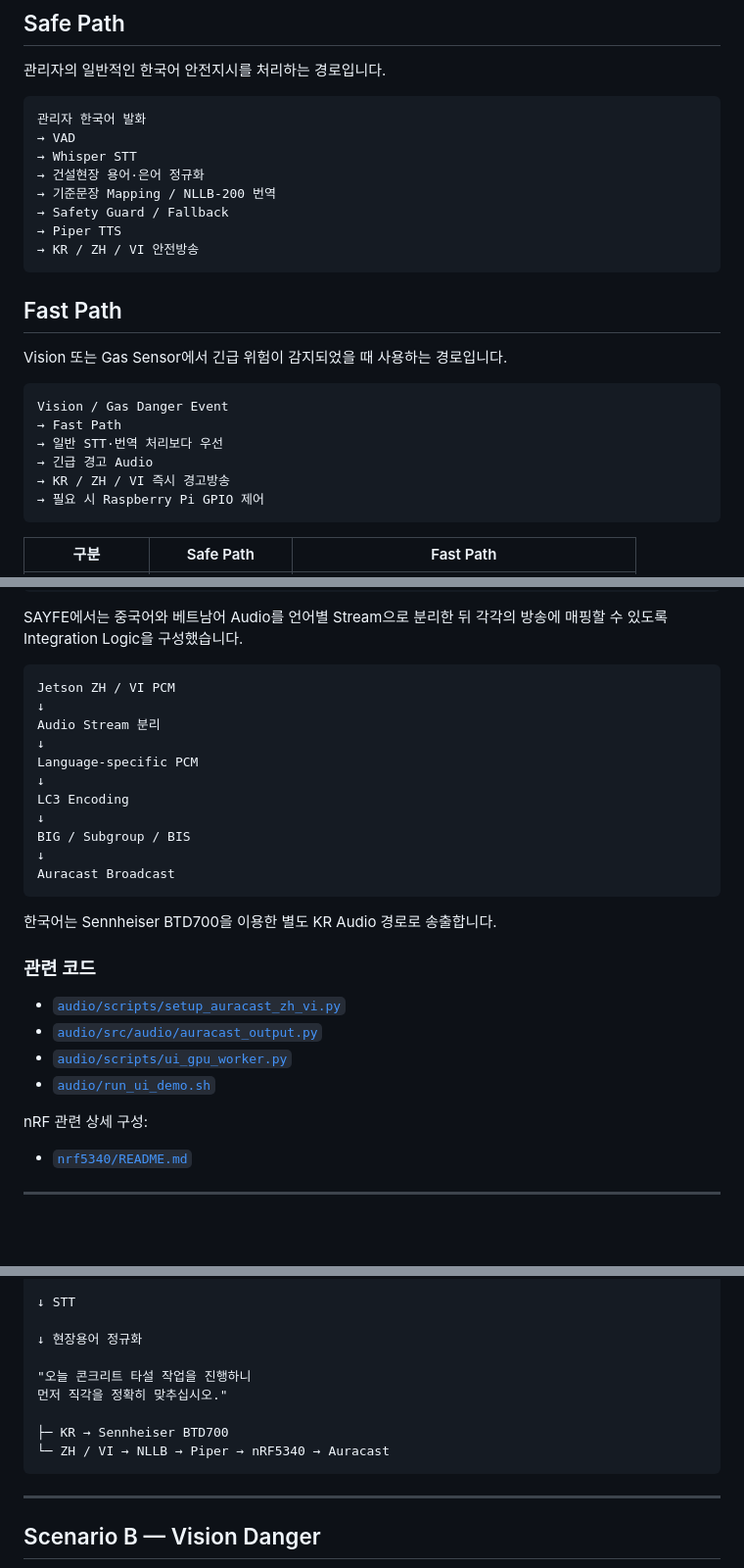
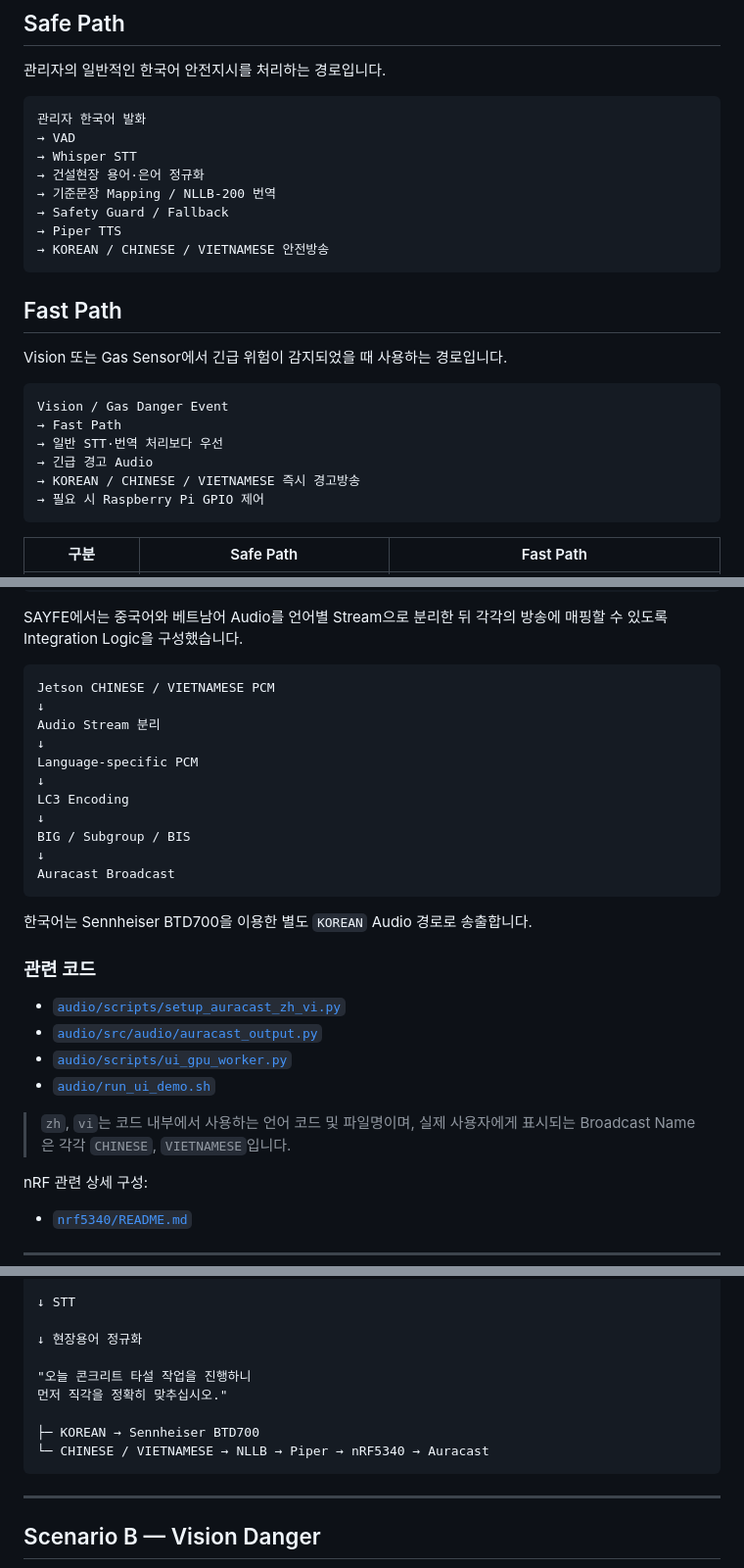
Before and after one commit to kyb110811/2026ESWContest_free_SAYFE, a Markdown page: README.md, 3 parts joined by grey strips. Shown at 98% size. Rendered like a GitHub page; blank space fills up the shorter version.

````diff
--- a/README.md
+++ b/README.md
@@ -107,7 +107,7 @@ SAYFE는 안전정보의 성격에 따라 처리 경로를 두 가지로 구분
 → 기준문장 Mapping / NLLB-200 번역
 → Safety Guard / Fallback
 → Piper TTS
-→ KR / ZH / VI 안전방송
+→ KOREAN / CHINESE / VIETNAMESE 안전방송
 ```
 
 ## Fast Path
@@ -119,7 +119,7 @@ Vision / Gas Danger Event
 → Fast Path
 → 일반 STT·번역 처리보다 우선
 → 긴급 경고 Audio
-→ KR / ZH / VI 즉시 경고방송
+→ KOREAN / CHINESE / VIETNAMESE 즉시 경고방송
 → 필요 시 Raspberry Pi GPIO 제어
 ```
 
@@ -516,7 +526,7 @@ Auracast Broadcast
 SAYFE에서는 중국어와 베트남어 Audio를 언어별 Stream으로 분리한 뒤 각각의 방송에 매핑할 수 있도록 Integration Logic을 구성했습니다.
 
 ```text
-Jetson ZH / VI PCM
+Jetson CHINESE / VIETNAMESE PCM
 ↓
 Audio Stream 분리
 ↓
@@ -529,7 +539,7 @@ BIG / Subgroup / BIS
 Auracast Broadcast
 ```
 
-한국어는 Sennheiser BTD700을 이용한 별도 KR Audio 경로로 송출합니다.
+한국어는 Sennheiser BTD700을 이용한 별도 `KOREAN` Audio 경로로 송출합니다.
 
 ### 관련 코드
 
@@ -537,6 +547,8 @@ Auracast Broadcast
 - [`audio/src/audio/auracast_output.py`](audio/src/audio/auracast_output.py)
 - [`audio/scripts/ui_gpu_worker.py`](audio/scripts/ui_gpu_worker.py)
 - [`audio/run_ui_demo.sh`](audio/run_ui_demo.sh)
+
+> `zh`, `vi`는 코드 내부에서 사용하는 언어 코드 및 파일명이며, 실제 사용자에게 표시되는 Broadcast Name은 각각 `CHINESE`, `VIETNAMESE`입니다.
 
 nRF 관련 상세 구성:
 
@@ -1075,8 +1087,8 @@ bash run.sh
 "오늘 콘크리트 타설 작업을 진행하니
 먼저 직각을 정확히 맞추십시오."
 
-├─ KR → Sennheiser BTD700
-└─ ZH / VI → NLLB → Piper → nRF5340 → Auracast
+├─ KOREAN → Sennheiser BTD700
+└─ CHINESE / VIETNAMESE → NLLB → Piper → nRF5340 → Auracast
 ```
 
 ---
````
Also changed, not shown: other parts of README.md (+32 -22 lines).
